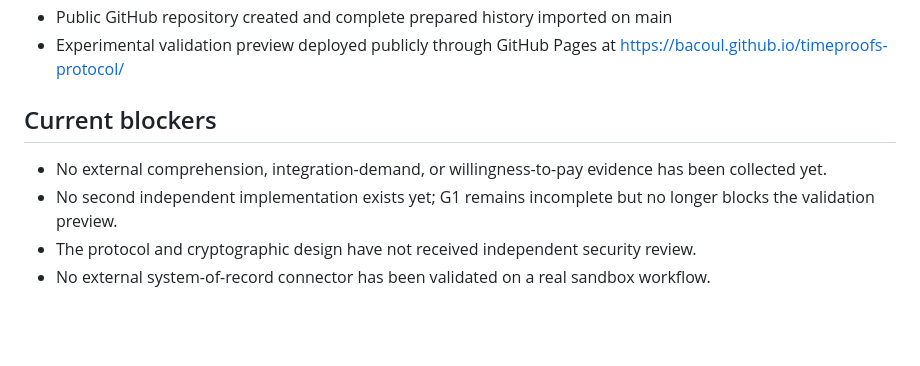
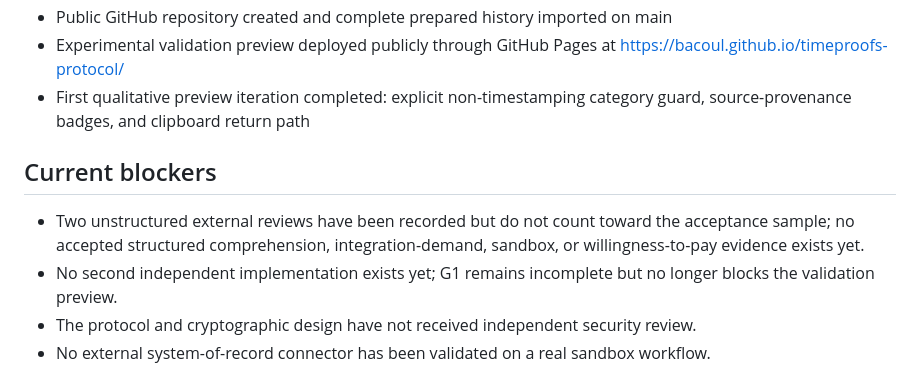
Before and after one commit to BACOUL/timeproofs-protocol, a Markdown page: governance/CURRENT_STATUS.md, the part around the change. GitHub-like rendering; blank space fills up the shorter version.

Commit message:
docs(governance): update current validation status

```diff
--- a/governance/CURRENT_STATUS.md
+++ b/governance/CURRENT_STATUS.md
@@ -29,10 +29,11 @@ As of: 2026-07-23
 - Deployment-ready GitHub Pages preview, structured anonymous practitioner experiment, deterministic market analyzers, and field-validation runbooks completed
 - Public GitHub repository created and complete prepared history imported on main
 - Experimental validation preview deployed publicly through GitHub Pages at https://bacoul.github.io/timeproofs-protocol/
+- First qualitative preview iteration completed: explicit non-timestamping category guard, source-provenance badges, and clipboard return path
 
 ## Current blockers
 
-- No external comprehension, integration-demand, or willingness-to-pay evidence has been collected yet.
+- Two unstructured external reviews have been recorded but do not count toward the acceptance sample; no accepted structured comprehension, integration-demand, sandbox, or willingness-to-pay evidence exists yet.
 - No second independent implementation exists yet; G1 remains incomplete but no longer blocks the validation preview.
 - The protocol and cryptographic design have not received independent security review.
 - No external system-of-record connector has been validated on a real sandbox workflow.
```
